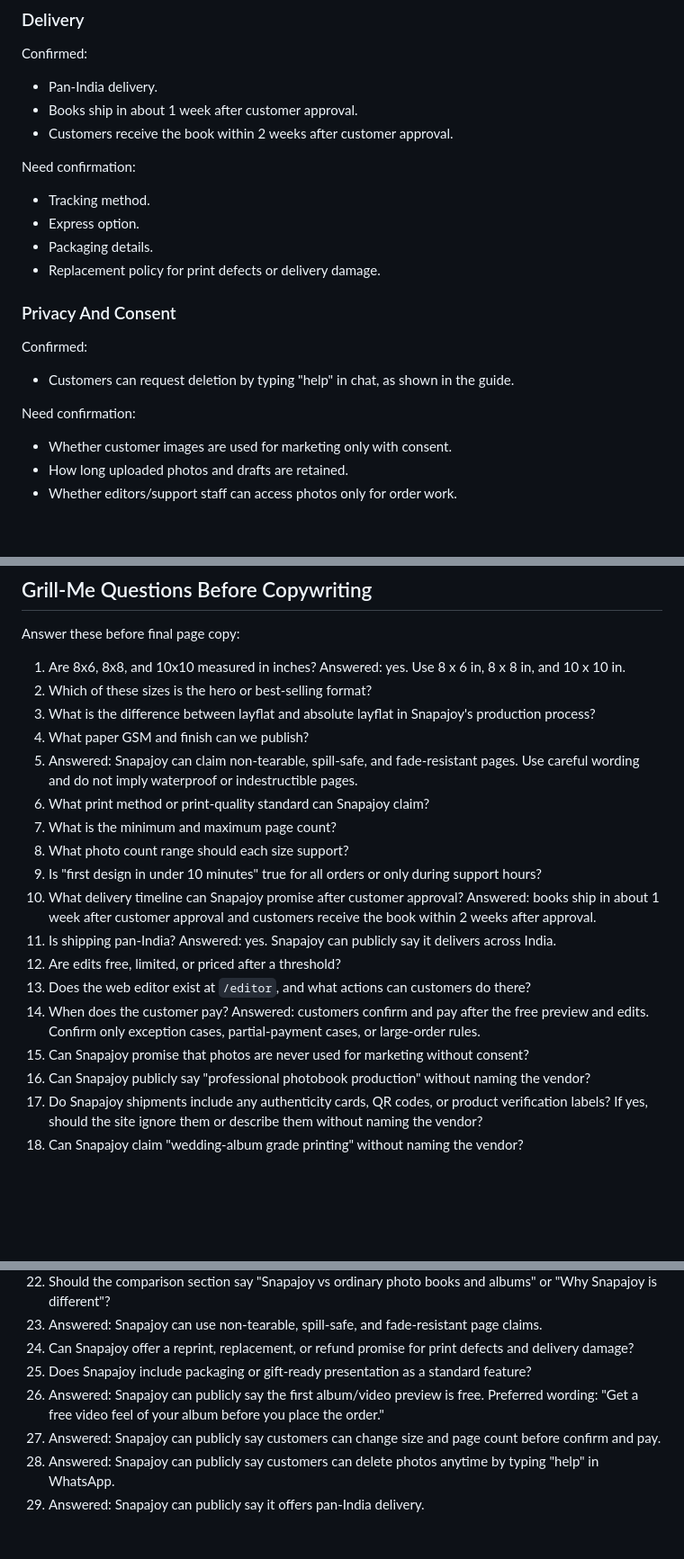
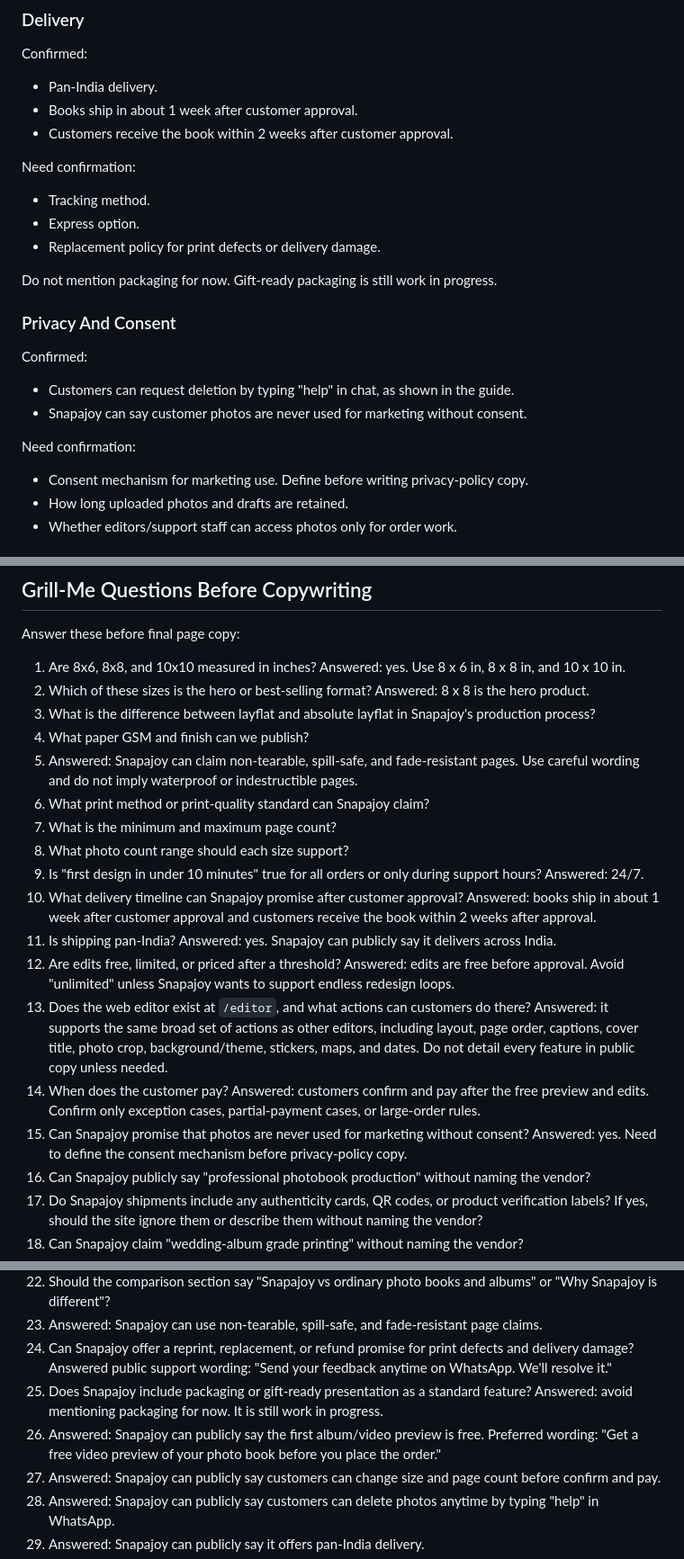
Before and after one commit to amrithahari08/Snapajoy, a Markdown page: docs/discovery/snapajoy-product-content-source.md, 3 parts joined by grey strips. Shown at 90% size. Drawn GitHub-style; blank space fills up the shorter version.

```diff
--- a/docs/discovery/snapajoy-product-content-source.md
+++ b/docs/discovery/snapajoy-product-content-source.md
@@ -272,18 +275,20 @@ Need confirmation:
 
 - Tracking method.
 - Express option.
-- Packaging details.
 - Replacement policy for print defects or delivery damage.
+
+Do not mention packaging for now. Gift-ready packaging is still work in progress.
 
 ### Privacy And Consent
 
 Confirmed:
 
 - Customers can request deletion by typing "help" in chat, as shown in the guide.
+- Snapajoy can say customer photos are never used for marketing without consent.
 
 Need confirmation:
 
-- Whether customer images are used for marketing only with consent.
+- Consent mechanism for marketing use. Define before writing privacy-policy copy.
 - How long uploaded photos and drafts are retained.
 - Whether editors/support staff can access photos only for order work.
 
@@ -451,6 +458,7 @@ Answer these before final page copy:
 1. Are 8x6, 8x8, and 10x10 measured in inches?
    Answered: yes. Use 8 x 6 in, 8 x 8 in, and 10 x 10 in.
 2. Which of these sizes is the hero or best-selling format?
+   Answered: 8 x 8 is the hero product.
 3. What is the difference between layflat and absolute layflat in Snapajoy's production process?
 4. What paper GSM and finish can we publish?
 5. Answered: Snapajoy can claim non-tearable, spill-safe, and fade-resistant pages. Use careful wording and do not imply waterproof or indestructible pages.
@@ -458,15 +466,19 @@ Answer these before final page copy:
 7. What is the minimum and maximum page count?
 8. What photo count range should each size support?
 9. Is "first design in under 10 minutes" true for all orders or only during support hours?
+   Answered: 24/7.
 10. What delivery timeline can Snapajoy promise after customer approval?
     Answered: books ship in about 1 week after customer approval and customers receive the book within 2 weeks after approval.
 11. Is shipping pan-India?
     Answered: yes. Snapajoy can publicly say it delivers across India.
 12. Are edits free, limited, or priced after a threshold?
+    Answered: edits are free before approval. Avoid "unlimited" unless Snapajoy wants to support endless redesign loops.
 13. Does the web editor exist at `/editor`, and what actions can customers do there?
+    Answered: it supports the same broad set of actions as other editors, including layout, page order, captions, cover title, photo crop, background/theme, stickers, maps, and dates. Do not detail every feature in public copy unless needed.
 14. When does the customer pay?
     Answered: customers confirm and pay after the free preview and edits. Confirm only exception cases, partial-payment cases, or large-order rules.
 15. Can Snapajoy promise that photos are never used for marketing without consent?
+    Answered: yes. Need to define the consent mechanism before privacy-policy copy.
 16. Can Snapajoy publicly say "professional photobook production" without naming the vendor?
 17. Do Snapajoy shipments include any authenticity cards, QR codes, or product verification labels? If yes, should the site ignore them or describe them without naming the vendor?
 18. Can Snapajoy claim "wedding-album grade printing" without naming the vendor?
@@ -476,9 +488,11 @@ Answer these before final page copy:
 22. Should the comparison section say "Snapajoy vs ordinary photo books and albums" or "Why Snapajoy is different"?
 23. Answered: Snapajoy can use non-tearable, spill-safe, and fade-resistant page claims.
 24. Can Snapajoy offer a reprint, replacement, or refund promise for print defects and delivery damage?
+    Answered public support wording: "Send your feedback anytime on WhatsApp. We'll resolve it."
 25. Does Snapajoy include packaging or gift-ready presentation as a standard feature?
+    Answered: avoid mentioning packaging for now. It is still work in progress.
 26. Answered: Snapajoy can publicly say the first album/video preview is free.
-    Preferred wording: "Get a free video feel of your album before you place the order."
+    Preferred wording: "Get a free video preview of your photo book before you place the order."
 27. Answered: Snapajoy can publicly say customers can change size and page count before confirm and pay.
 28. Answered: Snapajoy can publicly say customers can delete photos anytime by typing "help" in WhatsApp.
 29. Answered: Snapajoy can publicly say it offers pan-India delivery.
```
Also changed, not shown: other parts of docs/discovery/snapajoy-product-content-source.md (+19 -14 lines), docs/copy/snapajoy-website-copy.md (added, +209 -0 lines).
